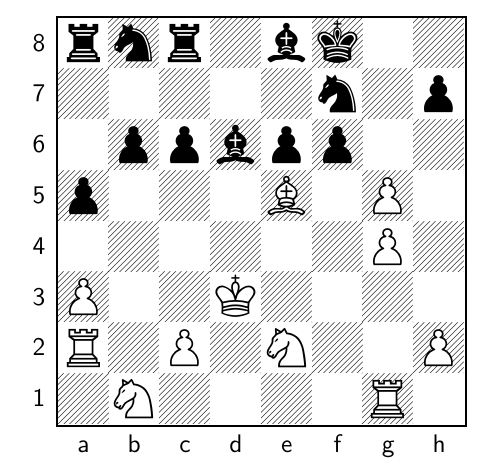
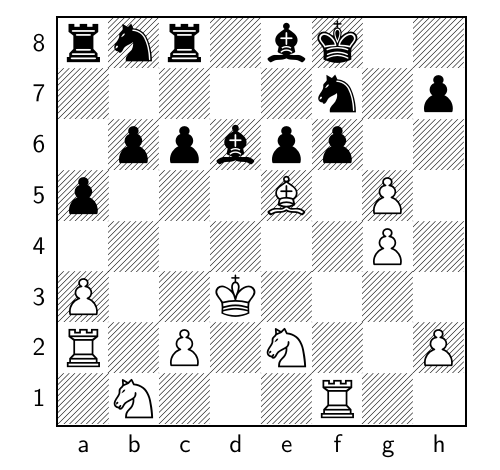
Before and after one commit to TomCasavant/latex-chess, a LaTeX document (default_filepath.tex): part of the page, cut so that both start at the same text. Compiled offline with pdfLaTeX.

Commit message:
[automated] Regenerate text/pdf for chessboard

```diff
--- a/default_filepath.tex
+++ b/default_filepath.tex
@@ -13,6 +13,6 @@
 \normalsize%
 \setchessboard{showmover=false}%
 \newgame%
-\fenboard{rnr1bk2/5n1p/1ppbpp2/p3B1P1/6P1/P2K4/R1P1N2P/1N4R1 w - - 1 40}%
+\fenboard{rnr1bk2/5n1p/1ppbpp2/p3B1P1/6P1/P2K4/R1P1N2P/1N3R2 b - - 2 40}%
 \chessboard%
 \end{document}
```
Also changed, not shown: chessboard.png, chessboard_display.pdf.
